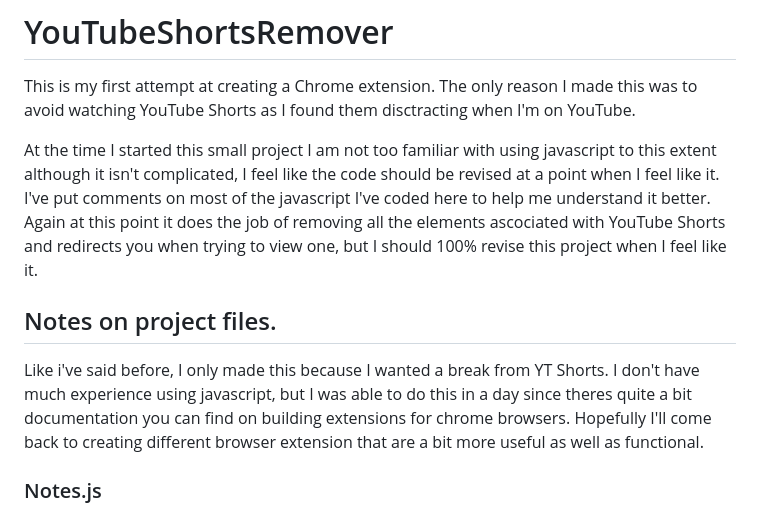
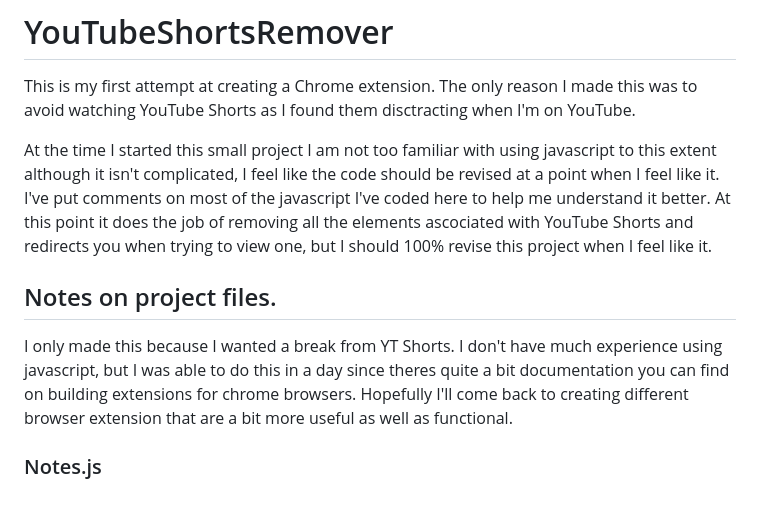
Before and after one commit to AyrtonFrieslaar/YouTubeShortsRemover, a Markdown page: README.md, the part around the change. GitHub-like rendering.

```diff
--- a/README.md
+++ b/README.md
@@ -3,10 +3,10 @@ This is my first attempt at creating a Chrome extension.
 The only reason I made this was to avoid watching YouTube Shorts as I found them disctracting when I'm on YouTube.
 
 At the time I started this small project I am not too familiar with using javascript to this extent although it isn't complicated, I feel like the code should be revised at a point when I feel like it.
-I've put comments on most of the javascript I've coded here to help me understand it better. Again at this point it does the job of removing all the elements ascociated with YouTube Shorts and redirects you when trying to view one, but I should 100% revise this project when I feel like it.
+I've put comments on most of the javascript I've coded here to help me understand it better. At this point it does the job of removing all the elements ascociated with YouTube Shorts and redirects you when trying to view one, but I should 100% revise this project when I feel like it.
 
 ## Notes on project files.
-Like i've said before, I only made this because I wanted a break from YT Shorts. I don't have much experience using javascript, but I was able to do this in a day since theres quite a bit documentation you can find on building extensions for chrome browsers.
+I only made this because I wanted a break from YT Shorts. I don't have much experience using javascript, but I was able to do this in a day since theres quite a bit documentation you can find on building extensions for chrome browsers.
 Hopefully I'll come back to creating different browser extension that are a bit more useful as well as functional.
 
 ### Notes.js
```
